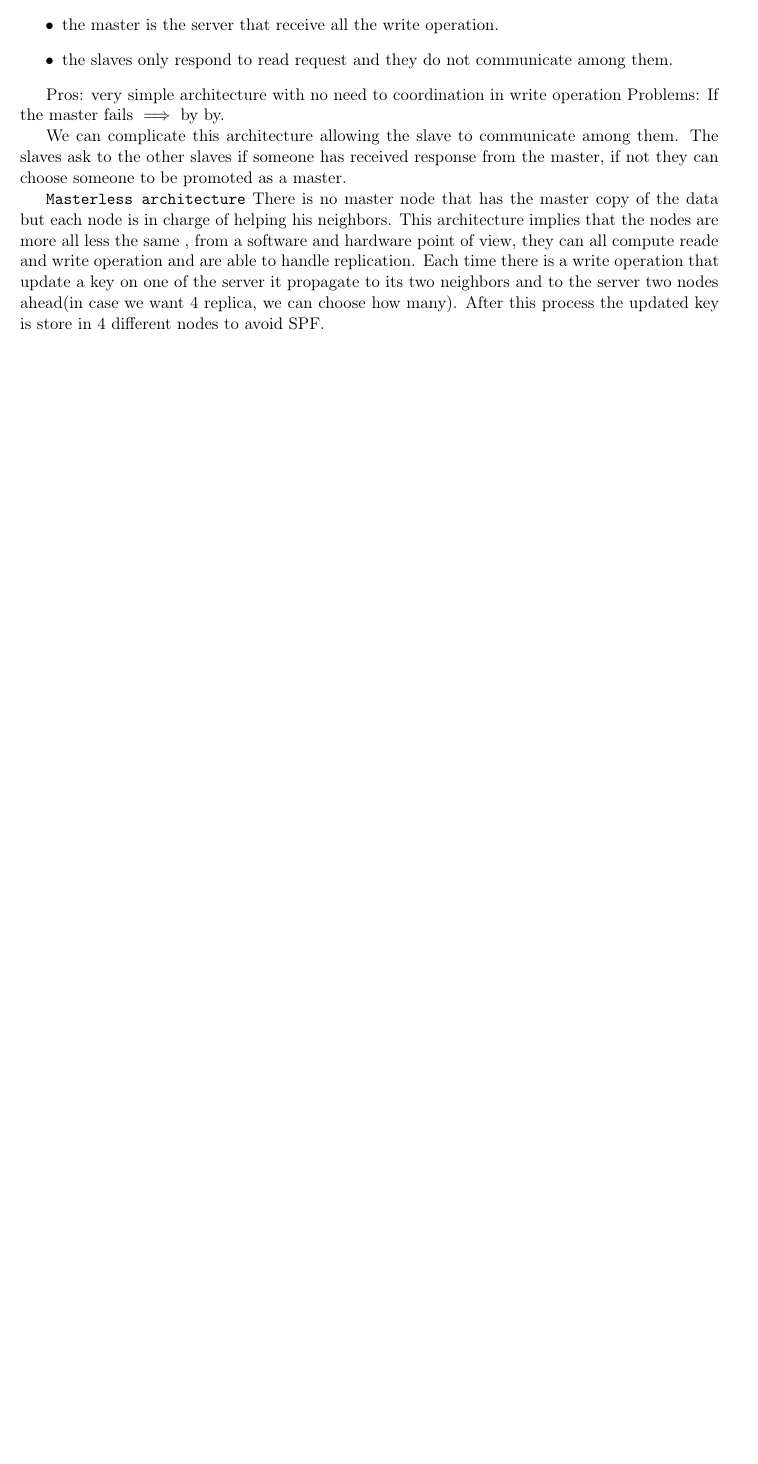
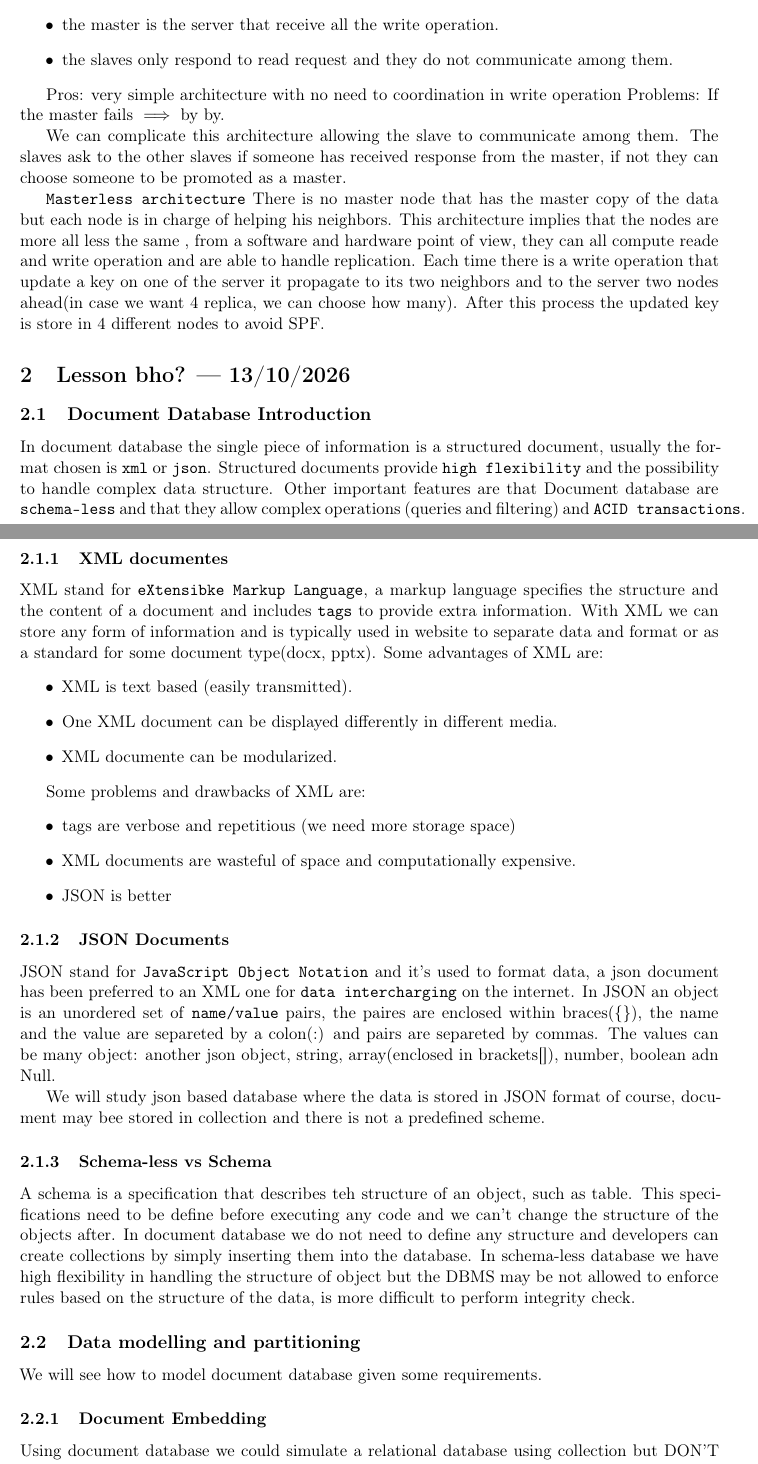
Before and after one commit to francepax/Large_scale_database, a LaTeX document (main.tex, which reads lessons/lesson0X.tex): part of page 2 of 2 before the commit and two parts of pages 2 and 3 of 4 after it, the two joined at a grey line, cut so that both start at the same text, the shorter picture padded with empty space. Compiled offline with pdfLaTeX.

Commit message:
nuova lezione

```diff
--- /dev/null
+++ b/lessons/lesson0X.tex
@@ -0,0 +1,36 @@
+\section{Lesson bho? --- 13/10/2026}
+
+\subsection{Document Database Introduction}
+In document database the single piece of information is a structured document, usually the format chosen is \g{xml} or \g{json}. Structured documents provide \g{high flexibility} and the possibility to handle complex data structure. Other important features are that Document database are \g{schema-less} and that they allow complex operations (queries and filtering) and \g{ACID transactions}.
+
+\subsubsection{XML documentes}
+XML stand for \g{eXtensibke Markup Language}, a markup language specifies the structure and the content of a document and includes \g{tags} to provide extra information. With XML we can store any form of information and is typically used in website to separate data and format or as a standard for some document type(docx, pptx). Some advantages of XML are:
+\begin{itemize}
+    \item XML is text based (easily transmitted).
+    \item One XML document can be displayed differently in different media.
+    \item XML documente can be modularized.
+\end{itemize}
+
+Some problems and drawbacks of XML are:
+\begin{itemize}
+    \item tags are verbose and repetitious (we need more storage space)
+    \item XML documents are wasteful of space and computationally expensive.
+    \item JSON is better
+\end{itemize}
+
+\subsubsection{JSON Documents}
+JSON stand for \g{JavaScript Object Notation} and it's used to format data, a json document has been preferred to an XML one for \g{data intercharging} on the internet. In JSON an object is an unordered set of \g{name/value} pairs, the paires are enclosed within braces(\{\}), the name and the value are separeted by a colon(:) and pairs are separeted by commas. The values can be many object: another json object, string, array(enclosed in brackets[]), number, boolean adn Null.
+
+We will study json based database where the data is stored in JSON format of course, document may bee stored in collection and there is not a predefined scheme.
+
+\subsubsection{Schema-less vs Schema}
+A schema is a specification that describes teh structure of an object, such as table. This specifications need to be define before executing any code and we can't change the structure of the objects after. In document database we do not need to define any structure and developers can create collections by simply inserting them into the database. In schema-less database we have high flexibility in handling the structure of object but the DBMS may be not allowed to enforce rules based on the structure of the data, is more difficult to perform integrity check.
+
+\subsection{Data modelling and partitioning}
+We will see how to model document database given some requirements.
+
+\subsubsection{Document Embedding}
+Using document database we could simulate a relational database using collection but DON'T DO IT, instead we will use nested documents to represent relationships among entities. Usually we want to reduce the number of collection used. Using nested documents (\g{Document Embedding}) we can retrieve both entities in a single operation, we need to be careful because we can introduce duplicate across multiple documents and in complex design this could lead to issues or inconsistencies in case of changes. We need to be care on the embedding we do and choose carefully depending on the implementation.
+
+\subsubsection{Document Linking}
+For the too many relations we can also used another approach, Document linking. In this approach we can define a collection of entities and inside a list of ID refearing to another entities collection. DO NOT USE IN THE PROJECT except for some specific cases.
```
Also changed, not shown: main.tex (+1 -1 lines).
